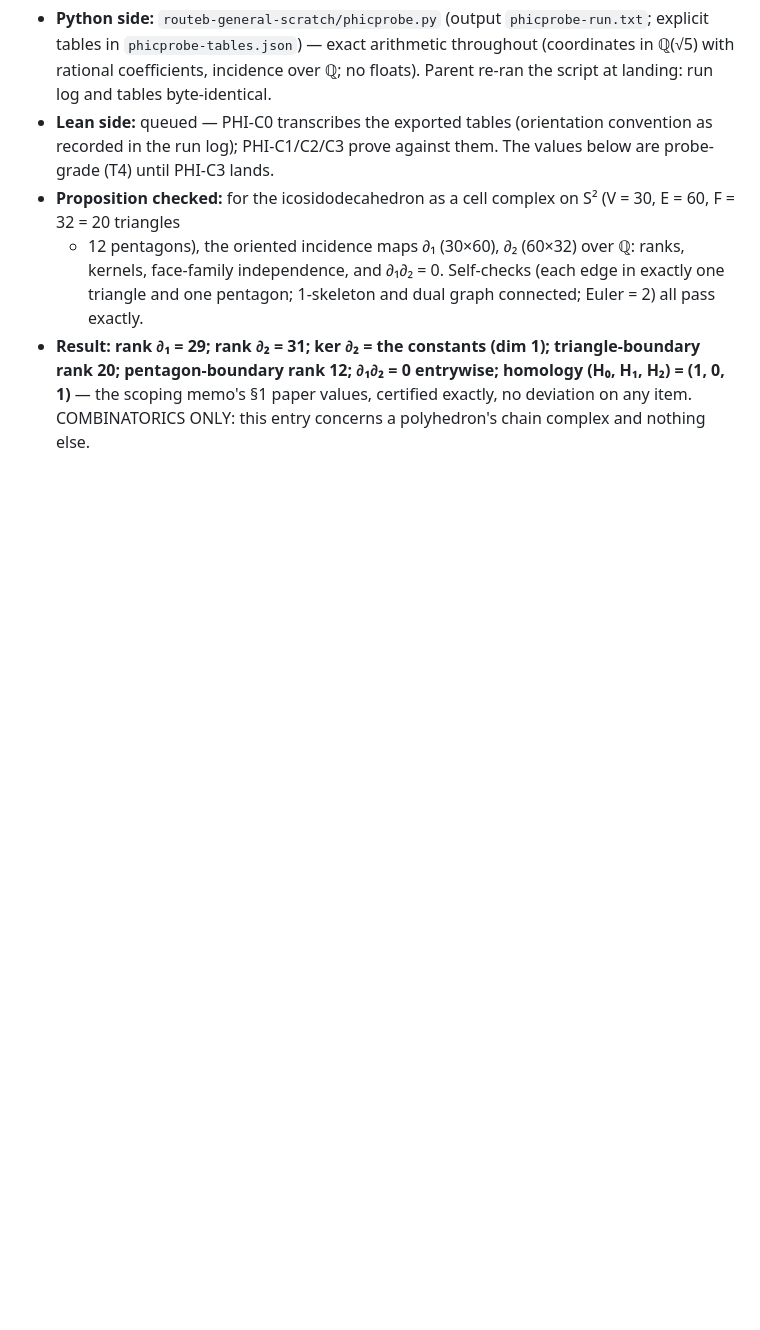
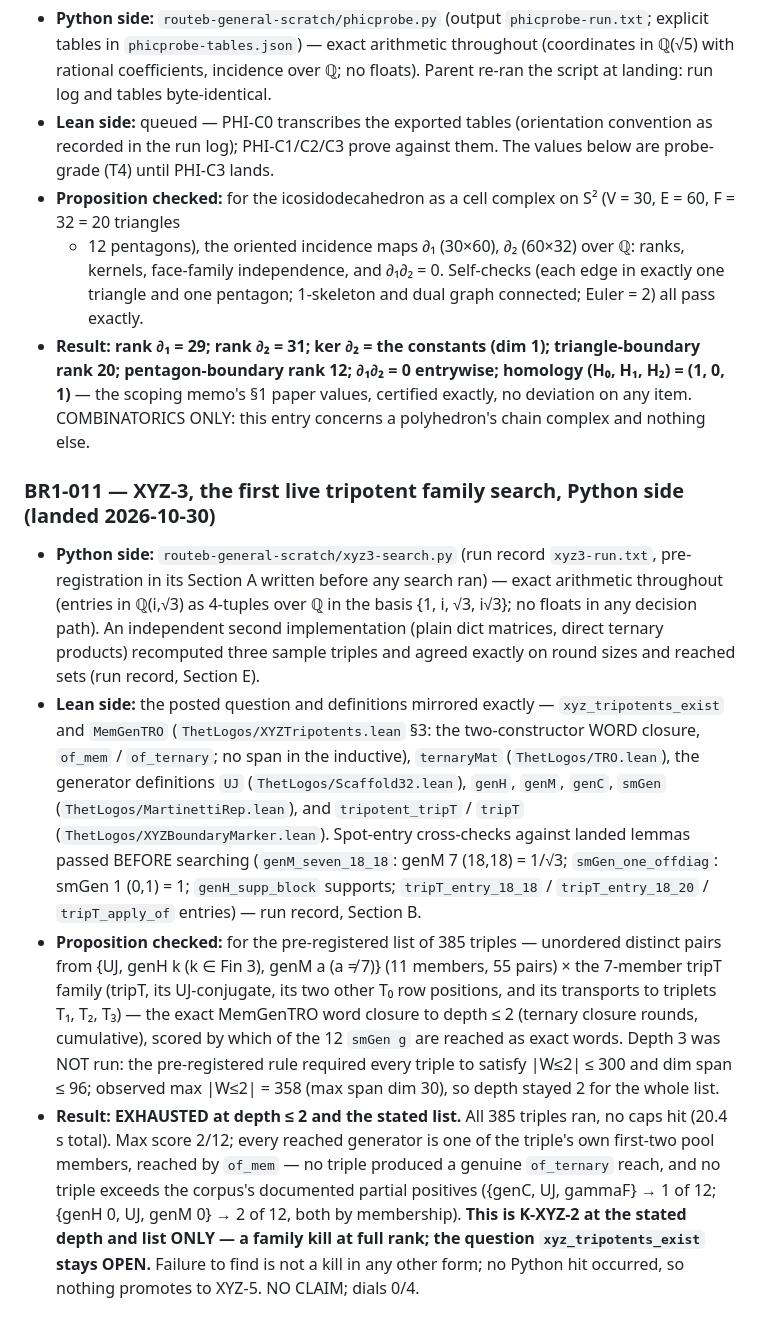
Before and after one commit to jeffgurd888/thet-logos, a Markdown page: whitepaper/cross-check-registry.md, the part around the change. Rendered like a GitHub page; blank space fills up the shorter version.

```diff
--- a/whitepaper/cross-check-registry.md
+++ b/whitepaper/cross-check-registry.md
@@ -388,3 +388,53 @@ dials (0/4) and assert nothing physical. Span 3 of the bridge
   values, certified exactly, no deviation on any item.
   COMBINATORICS ONLY: this entry concerns a polyhedron's
   chain complex and nothing else.
+
+### BR1-011 — XYZ-3, the first live tripotent family search, Python side (landed 2026-10-30)
+
+- **Python side:** `routeb-general-scratch/xyz3-search.py`
+  (run record `xyz3-run.txt`, pre-registration in its Section A
+  written before any search ran) — exact arithmetic throughout
+  (entries in ℚ(i,√3) as 4-tuples over ℚ in the basis
+  {1, i, √3, i√3}; no floats in any decision path). An
+  independent second implementation (plain dict matrices,
+  direct ternary products) recomputed three sample triples
+  and agreed exactly on round sizes and reached sets
+  (run record, Section E).
+- **Lean side:** the posted question and definitions mirrored
+  exactly — `xyz_tripotents_exist` and `MemGenTRO`
+  (`ThetLogos/XYZTripotents.lean` §3: the two-constructor
+  WORD closure, `of_mem` / `of_ternary`; no span in the
+  inductive), `ternaryMat` (`ThetLogos/TRO.lean`),
+  the generator definitions `UJ` (`ThetLogos/Scaffold32.lean`),
+  `genH`, `genM`, `genC`, `smGen`
+  (`ThetLogos/MartinettiRep.lean`), and `tripotent_tripT` /
+  `tripT` (`ThetLogos/XYZBoundaryMarker.lean`). Spot-entry
+  cross-checks against landed lemmas passed BEFORE searching
+  (`genM_seven_18_18`: genM 7 (18,18) = 1/√3;
+  `smGen_one_offdiag`: smGen 1 (0,1) = 1; `genH_supp_block`
+  supports; `tripT_entry_18_18` / `tripT_entry_18_20` /
+  `tripT_apply_of` entries) — run record, Section B.
+- **Proposition checked:** for the pre-registered list of
+  385 triples — unordered distinct pairs from
+  {UJ, genH k (k ∈ Fin 3), genM a (a ≠ 7)} (11 members,
+  55 pairs) × the 7-member tripT family (tripT, its
+  UJ-conjugate, its two other T₀ row positions, and its
+  transports to triplets T₁, T₂, T₃) — the exact MemGenTRO
+  word closure to depth ≤ 2 (ternary closure rounds,
+  cumulative), scored by which of the 12 `smGen g` are
+  reached as exact words. Depth 3 was NOT run: the
+  pre-registered rule required every triple to satisfy
+  |W≤2| ≤ 300 and dim span ≤ 96; observed max |W≤2| = 358
+  (max span dim 30), so depth stayed 2 for the whole list.
+- **Result: EXHAUSTED at depth ≤ 2 and the stated list.**
+  All 385 triples ran, no caps hit (20.4 s total). Max score
+  2/12; every reached generator is one of the triple's own
+  first-two pool members, reached by `of_mem` — no triple
+  produced a genuine `of_ternary` reach, and no triple
+  exceeds the corpus's documented partial positives
+  ({genC, UJ, gammaF} → 1 of 12; {genH 0, UJ, genM 0} →
+  2 of 12, both by membership). **This is K-XYZ-2 at the
+  stated depth and list ONLY — a family kill at full rank;
+  the question `xyz_tripotents_exist` stays OPEN.** Failure
+  to find is not a kill in any other form; no Python hit
+  occurred, so nothing promotes to XYZ-5. NO CLAIM; dials 0/4.
```
Also changed, not shown: README.md (+13 -0 lines), whitepaper/xyz3-landing-2026-10-30.md (added, +69 -0 lines).
